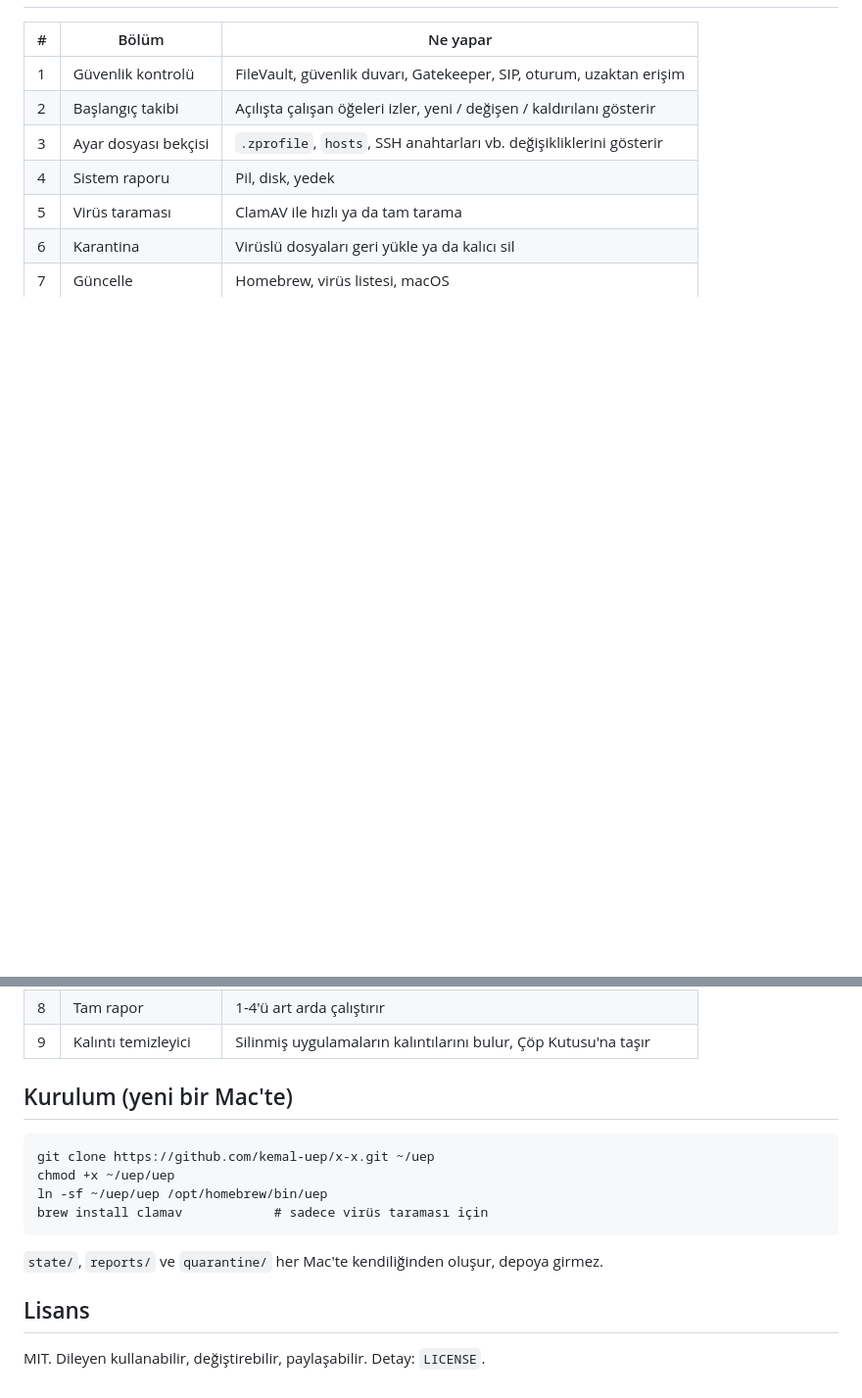
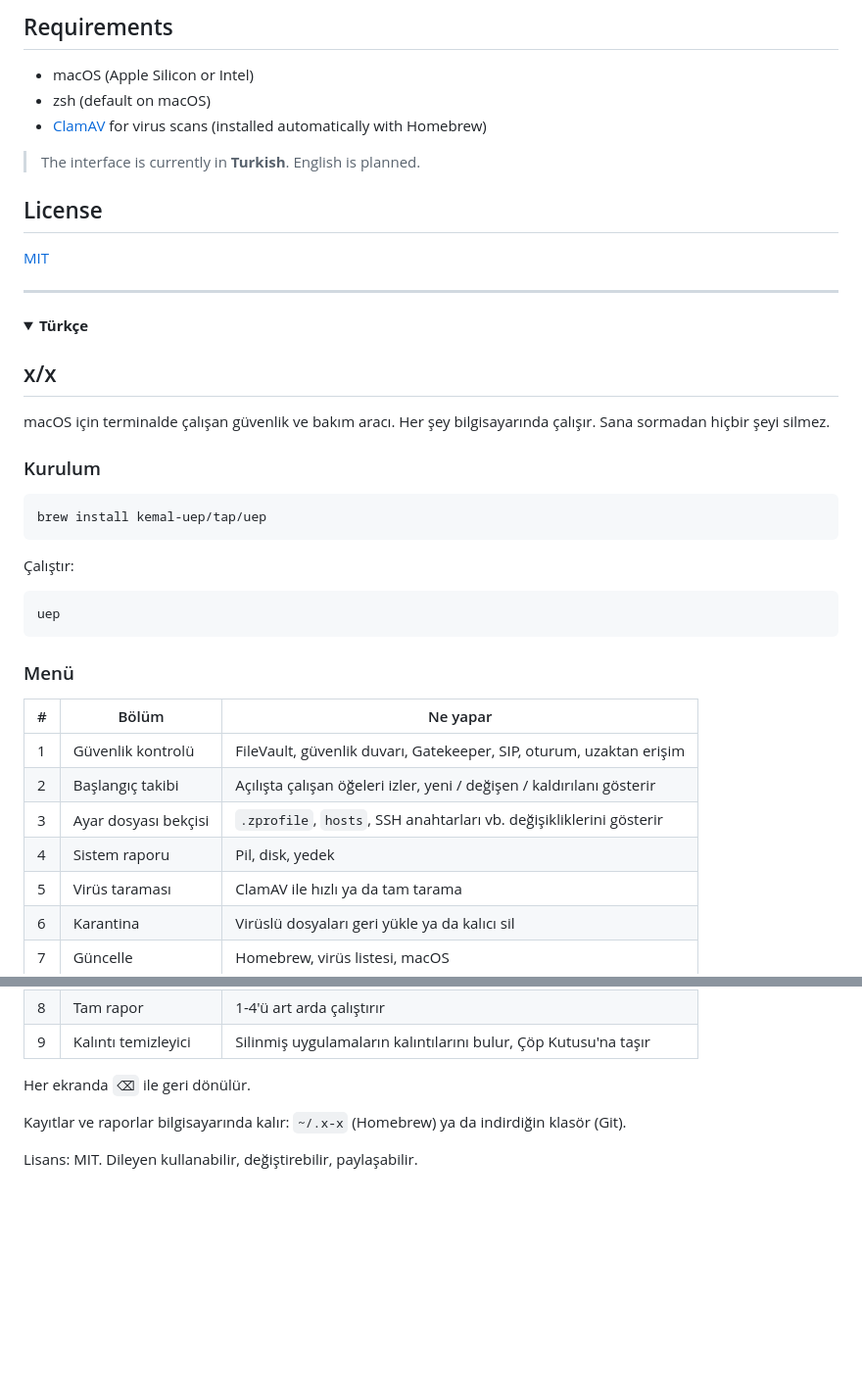
Before and after one commit to kemal-uep/x-x, a Markdown page: README.md, 2 parts joined by grey strips. Shown at 98% size. Rendered like a GitHub page; folded sections open; blank space fills up the shorter version.

Commit message:
İngilizce README, ekran görüntüleri, Homebrew desteği

````diff
--- a/README.md
+++ b/README.md
@@ -14,3 +70,37 @@ uep
+## Requirements
+
+- macOS (Apple Silicon or Intel)
+- zsh (default on macOS)
+- [ClamAV](https://www.clamav.net/) for virus scans (installed automatically with Homebrew)
+
+> The interface is currently in **Turkish**. English is planned.
+
+## License
+
+[MIT](LICENSE)
+
+---
+
+<details>
+<summary><b>Türkçe</b></summary>
+
+## x/x
+
+macOS için terminalde çalışan güvenlik ve bakım aracı. Her şey bilgisayarında çalışır. Sana sormadan hiçbir şeyi silmez.
+
+### Kurulum
+
+```sh
+brew install kemal-uep/tap/uep
+```
+
+Çalıştır:
+
+```sh
+uep
+```
+
+### Menü
 
 | # | Bölüm | Ne yapar |
 |---|-------|----------|
@@ -24,17 +114,10 @@ uep
 | 8 | Tam rapor | 1-4'ü art arda çalıştırır |
 | 9 | Kalıntı temizleyici | Silinmiş uygulamaların kalıntılarını bulur, Çöp Kutusu'na taşır |
 
-## Kurulum (yeni bir Mac'te)
+Her ekranda `⌫` ile geri dönülür.
 
-```
-git clone https://github.com/kemal-uep/x-x.git ~/uep
-chmod +x ~/uep/uep
-ln -sf ~/uep/uep /opt/homebrew/bin/uep
-brew install clamav            # sadece virüs taraması için
-```
+Kayıtlar ve raporlar bilgisayarında kalır: `~/.x-x` (Homebrew) ya da indirdiğin klasör (Git).
 
-`state/`, `reports/` ve `quarantine/` her Mac'te kendiliğinden oluşur, depoya girmez.
+Lisans: MIT. Dileyen kullanabilir, değiştirebilir, paylaşabilir.
 
-## Lisans
-
-MIT. Dileyen kullanabilir, değiştirebilir, paylaşabilir. Detay: `LICENSE`.
+</details>
````
Also changed, not shown: other parts of README.md (+61 -5 lines), assets/demo.gif (added), assets/menu.png (added), assets/security.png (added), assets/splash.png (added), 8 other files.
